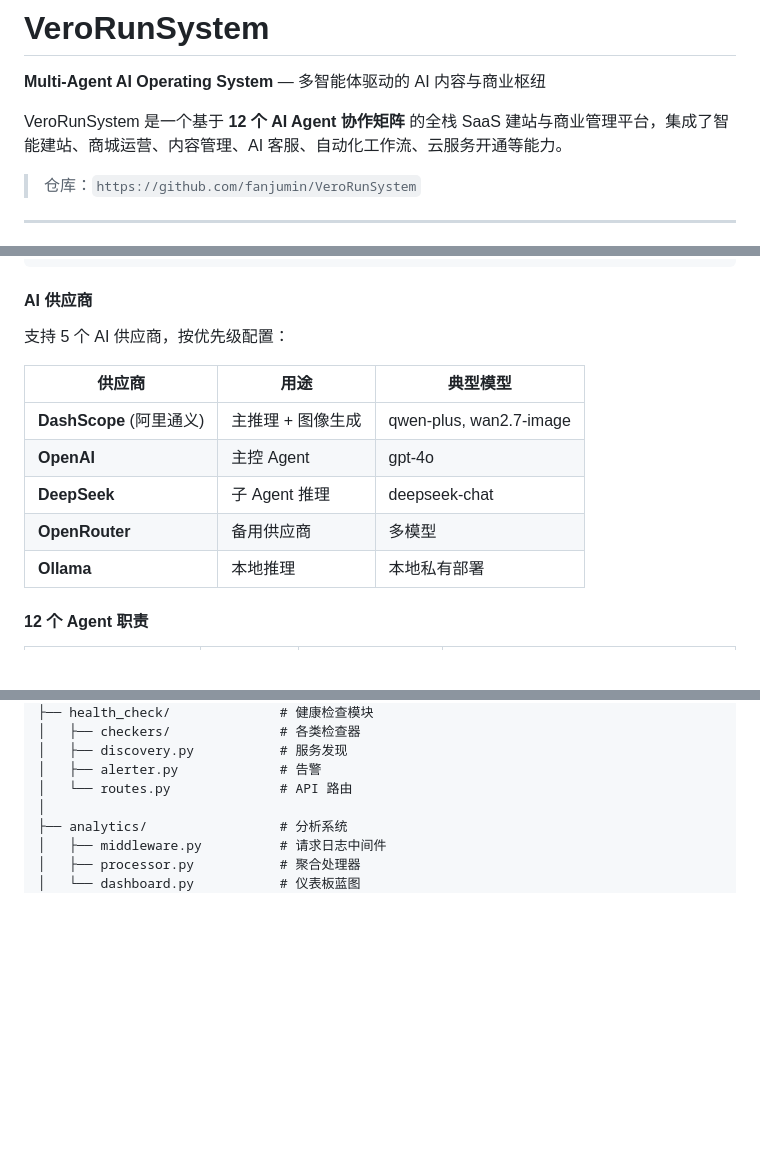
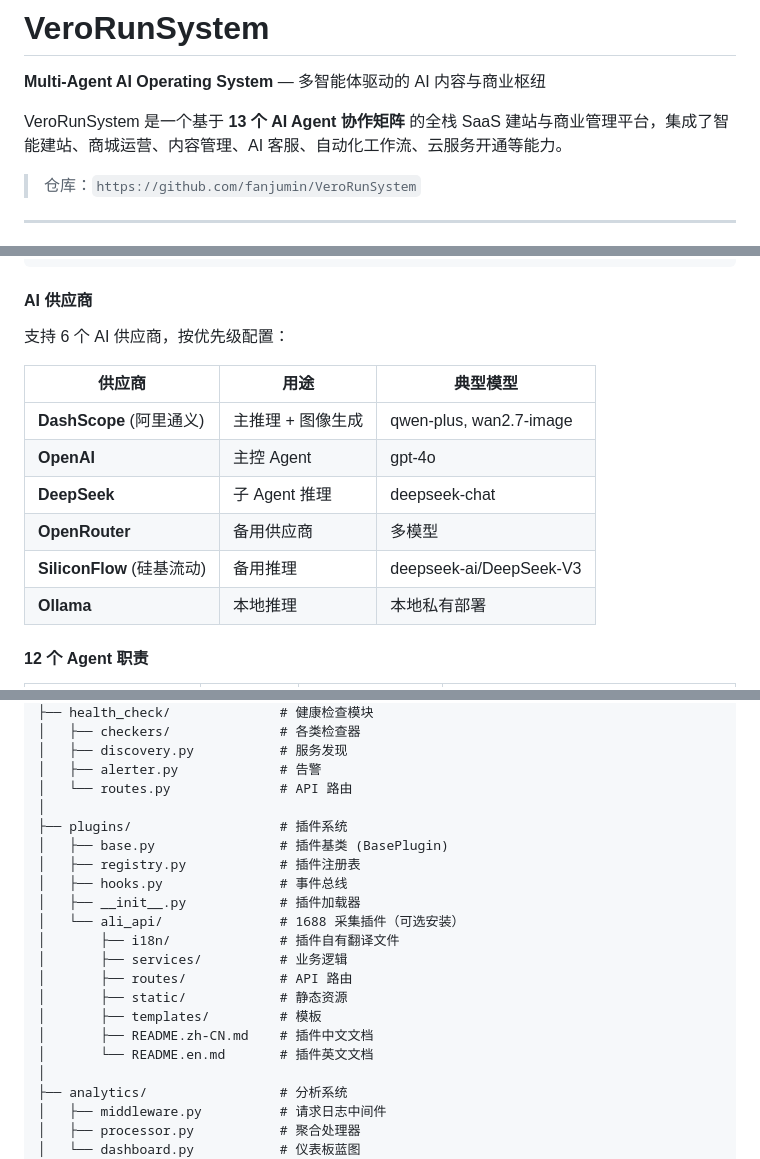
Before and after one commit to fanjumin/verorun-base, a Markdown page: README.md, 3 parts joined by grey strips. Drawn GitHub-style; blank space fills up the shorter version.

Commit message:
doc: 更新 README  Agent 数量/供应商/项目结构同步最新架构

```diff
--- a/README.md
+++ b/README.md
@@ -2,7 +2,7 @@
 
 **Multi-Agent AI Operating System** — 多智能体驱动的 AI 内容与商业枢纽
 
-VeroRunSystem 是一个基于 **12 个 AI Agent 协作矩阵** 的全栈 SaaS 建站与商业管理平台，集成了智能建站、商城运营、内容管理、AI 客服、自动化工作流、云服务开通等能力。
+VeroRunSystem 是一个基于 **13 个 AI Agent 协作矩阵** 的全栈 SaaS 建站与商业管理平台，集成了智能建站、商城运营、内容管理、AI 客服、自动化工作流、云服务开通等能力。
 
 > 仓库：`https://github.com/fanjumin/VeroRunSystem`
 
@@ -86,7 +86,7 @@ VeroRunSystem 是一个基于 **12 个 AI Agent 协作矩阵** 的全栈 SaaS
 
 #### AI 供应商
 
-支持 5 个 AI 供应商，按优先级配置：
+支持 6 个 AI 供应商，按优先级配置：
 
 | 供应商 | 用途 | 典型模型 |
 |--------|------|----------|
@@ -94,6 +94,7 @@ VeroRunSystem 是一个基于 **12 个 AI Agent 协作矩阵** 的全栈 SaaS
 | **OpenAI** | 主控 Agent | gpt-4o |
 | **DeepSeek** | 子 Agent 推理 | deepseek-chat |
 | **OpenRouter** | 备用供应商 | 多模型 |
+| **SiliconFlow** (硅基流动) | 备用推理 | deepseek-ai/DeepSeek-V3 |
 | **Ollama** | 本地推理 | 本地私有部署 |
 
 #### 12 个 Agent 职责
@@ -562,6 +563,20 @@ VeroRunSystem/
 │   ├── discovery.py           # 服务发现
 │   ├── alerter.py             # 告警
 │   └── routes.py              # API 路由
+│
+├── plugins/                   # 插件系统
+│   ├── base.py                # 插件基类 (BasePlugin)
+│   ├── registry.py            # 插件注册表
+│   ├── hooks.py               # 事件总线
+│   ├── __init__.py            # 插件加载器
+│   └── ali_api/               # 1688 采集插件（可选安装）
+│       ├── i18n/              # 插件自有翻译文件
+│       ├── services/          # 业务逻辑
+│       ├── routes/            # API 路由
+│       ├── static/            # 静态资源
+│       ├── templates/         # 模板
+│       ├── README.zh-CN.md    # 插件中文文档
+│       └── README.en.md       # 插件英文文档
 │
 ├── analytics/                 # 分析系统
 │   ├── middleware.py          # 请求日志中间件
```
Also changed, not shown: other parts of README.md (+3 -2 lines).
